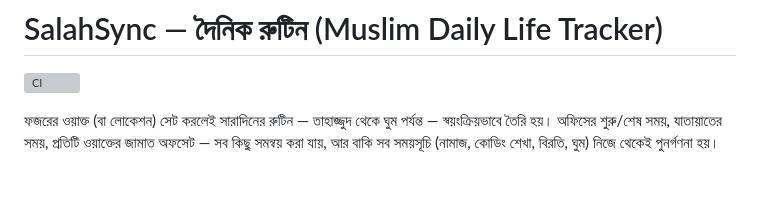
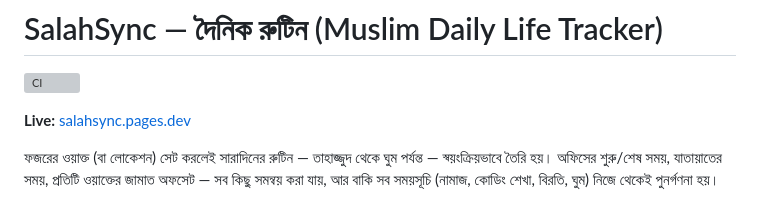
Before and after one commit to samiulAsumel/salahsync, a Markdown page: README.md, the part around the change. Drawn GitHub-style; blank space fills up the shorter version; grey boxes are pictures that could not be loaded.

Commit message:
docs: link the live Cloudflare Pages deployment
Nothing pointed a repo visitor to the running app; the README's the
first thing a reviewer opens.

```diff
--- a/README.md
+++ b/README.md
@@ -1,6 +1,8 @@
 # SalahSync — দৈনিক রুটিন (Muslim Daily Life Tracker)
 
 [![CI](https://github.com/samiulAsumel/salahsync/actions/workflows/ci.yml/badge.svg)](https://github.com/samiulAsumel/salahsync/actions/workflows/ci.yml)
+
+**Live:** [salahsync.pages.dev](https://salahsync.pages.dev/)
 
 ফজরের ওয়াক্ত (বা লোকেশন) সেট করলেই সারাদিনের রুটিন — তাহাজ্জুদ থেকে ঘুম পর্যন্ত — স্বয়ংক্রিয়ভাবে
 তৈরি হয়। অফিসের শুরু/শেষ সময়, যাতায়াতের সময়, প্রতিটি ওয়াক্তের জামাত অফসেট — সব কিছু সমন্বয় করা যায়,
```
